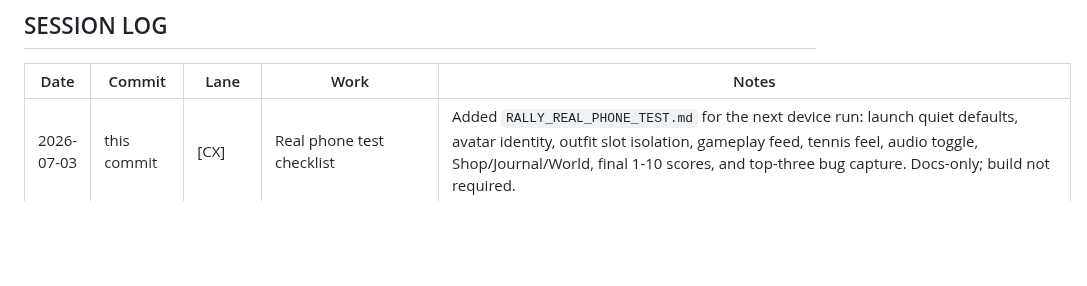
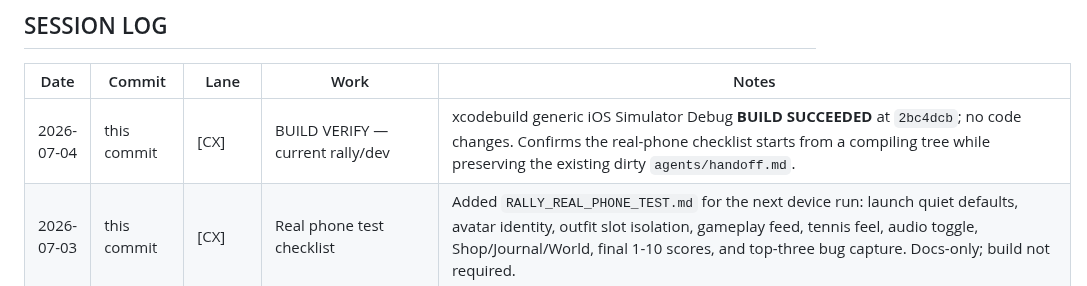
Before and after one commit to marcelozap/Rally, a Markdown page: RALLY_PROGRESS.md, the part around the change. GitHub-like rendering; blank space fills up the shorter version.

Commit message:
[CX] Verify current rally dev build

```diff
--- a/RALLY_PROGRESS.md
+++ b/RALLY_PROGRESS.md
@@ -10,6 +10,7 @@ Governing priority: RALLY_NORTH_STAR.md > CLAUDE_CODE_PARALLEL_PLAN.md > RALLY_O
 
 | Date       | Commit     | Lane | Work                              | Notes                                           |
 |------------|------------|------|-----------------------------------|-------------------------------------------------|
+| 2026-07-04 | this commit | [CX] | BUILD VERIFY — current rally/dev  | xcodebuild generic iOS Simulator Debug **BUILD SUCCEEDED** at `2bc4dcb`; no code changes. Confirms the real-phone checklist starts from a compiling tree while preserving the existing dirty `agents/handoff.md`. |
 | 2026-07-03 | this commit | [CX] | Real phone test checklist         | Added `RALLY_REAL_PHONE_TEST.md` for the next device run: launch quiet defaults, avatar identity, outfit slot isolation, gameplay feed, tennis feel, audio toggle, Shop/Journal/World, final 1-10 scores, and top-three bug capture. Docs-only; build not required. |
 | 2026-07-02 | (verify)   | [CX] | VERIFY — Fable wall spark face-occlusion fix | Verified commit `339d4e2`: xcodebuild generic iOS Simulator Debug **BUILD SUCCEEDED**; autoplay proof screenshots recorded in `RALLY_VISUAL_QA.md` at `/tmp/rally_visual_qa/fable_sparks_fix_0812_10s.png` and `/tmp/rally_visual_qa/fable_sparks_fix_0812_22s.png`. |
 | 2026-07-01 | (pending)  | [CC] | Wall contact sparks behind player | Closes the 2026-06-26 open item "contact glow can still cover face at exact hit frame": both wall spark systems (streak sparks in `stageWallStrikeBurst`, directional sparks in `stageWallDirectionalContactSparks`) moved from hardcoded zPosition 65/65.5 (in front of player, z=14) to behind `playerRoot` via new named tunables `wallContactSparkBehindPlayerZOffset`/`wallDirectionalSparkBehindPlayerZOffset`, matching the existing ring/flash `wallContactBurstBehindPlayerZOffset` treatment. Hardcoded +18 streak lift → `wallContactSparkLift` 8; `wallDirectionalSparkLift` 16→7 so sparks drift outward, not up across the head. BUILD NOT RUN — no Xcode in this sandbox; needs local xcodebuild + autoplay proof frame at contact. |
```
Also changed, not shown: RALLY_VILLAGE_STATE.md (+1 -1 lines).
